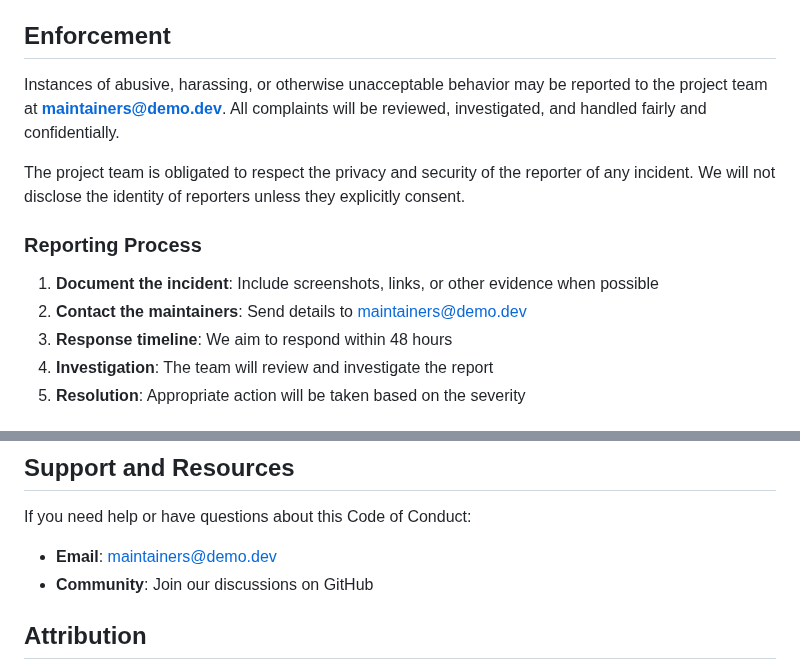
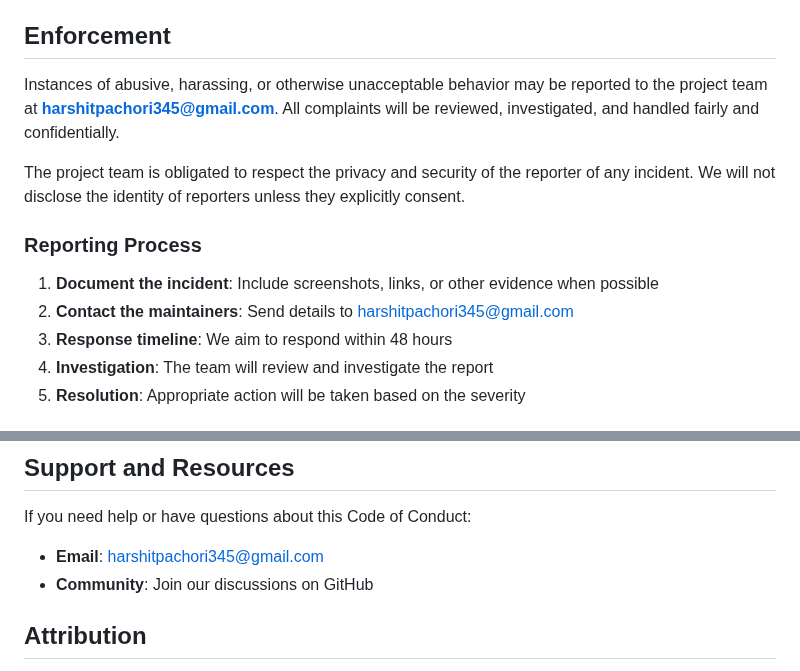
Before and after one commit to yonasherpa04/Hacktoberfest-Html_CSS_JS, a Markdown page: .github/CODE_OF_CONDUCT.md, 2 parts joined by grey strips. Rendered like a GitHub page.

Commit message:
Update contact email in Code of Conduct

```diff
--- a/.github/CODE_OF_CONDUCT.md
+++ b/.github/CODE_OF_CONDUCT.md
@@ -45,14 +45,14 @@ This Code of Conduct applies within project spaces (e.g., GitHub repositories, d
 
 ## Enforcement
 
-Instances of abusive, harassing, or otherwise unacceptable behavior may be reported to the project team at **maintainers@demo.dev**. All complaints will be reviewed, investigated, and handled fairly and confidentially.
+Instances of abusive, harassing, or otherwise unacceptable behavior may be reported to the project team at **harshitpachori345@gmail.com**. All complaints will be reviewed, investigated, and handled fairly and confidentially.
 
 The project team is obligated to respect the privacy and security of the reporter of any incident. We will not disclose the identity of reporters unless they explicitly consent.
 
 ### Reporting Process
 
 1. **Document the incident**: Include screenshots, links, or other evidence when possible
-2. **Contact the maintainers**: Send details to maintainers@demo.dev
+2. **Contact the maintainers**: Send details to harshitpachori345@gmail.com
 3. **Response timeline**: We aim to respond within 48 hours
 4. **Investigation**: The team will review and investigate the report
 5. **Resolution**: Appropriate action will be taken based on the severity
@@ -109,7 +109,7 @@ The project team will use the following guidelines to determine appropriate cons
 
 If you need help or have questions about this Code of Conduct:
 
-- **Email**: maintainers@demo.dev
+- **Email**: harshitpachori345@gmail.com
 - **Community**: Join our discussions on GitHub
 
 ## Attribution
```
